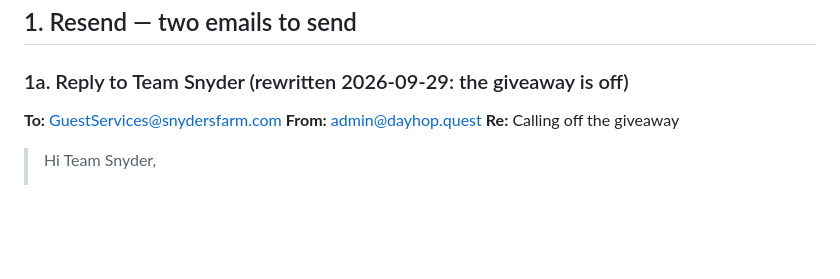
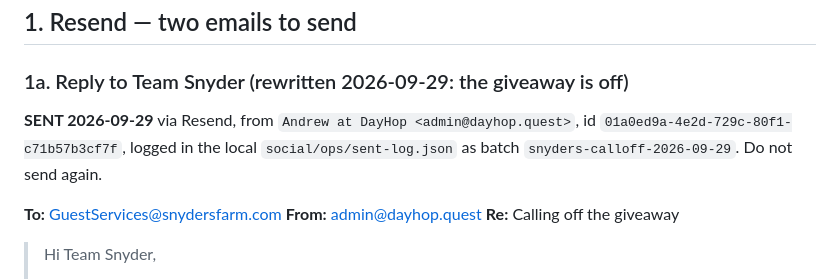
Before and after one commit to mugendiz/dayhop-v2, a Markdown page: docs/chrome-handoff-2026-09.md, the part around the change. Rendered like a GitHub page; blank space fills up the shorter version.

Commit message:
Handoff: mark the Snyder's call-off email as sent

```diff
--- a/docs/chrome-handoff-2026-09.md
+++ b/docs/chrome-handoff-2026-09.md
@@ -11,6 +11,8 @@ waiting on hand-execution.
 ## 1. Resend — two emails to send
 
 ### 1a. Reply to Team Snyder (rewritten 2026-09-29: the giveaway is off)
+
+**SENT 2026-09-29** via Resend, from `Andrew at DayHop <admin@dayhop.quest>`, id `01a0ed9a-4e2d-729c-80f1-c71b57b3cf7f`, logged in the local `social/ops/sent-log.json` as batch `snyders-calloff-2026-09-29`. Do not send again.
 
 **To:** GuestServices@snydersfarm.com
 **From:** admin@dayhop.quest
```
